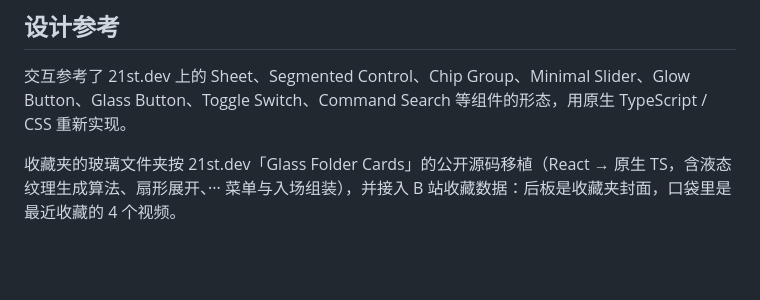
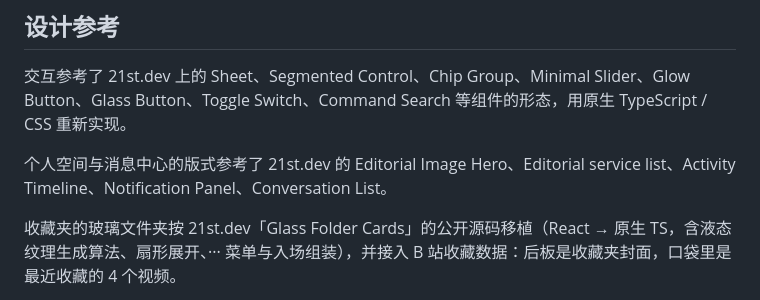
Before and after one commit to jiuyang5354/bilibili-margin, a Markdown page: README.md, the part around the change. Rendered like a GitHub page; blank space fills up the shorter version.

Commit message:
docs: 设计参考补充 v0.13 版式来源

```diff
--- a/README.md
+++ b/README.md
@@ -25,6 +25,8 @@
 ## 设计参考
 
 交互参考了 21st.dev 上的 Sheet、Segmented Control、Chip Group、Minimal Slider、Glow Button、Glass Button、Toggle Switch、Command Search 等组件的形态，用原生 TypeScript / CSS 重新实现。
+
+个人空间与消息中心的版式参考了 21st.dev 的 Editorial Image Hero、Editorial service list、Activity Timeline、Notification Panel、Conversation List。
 
 收藏夹的玻璃文件夹按 21st.dev「Glass Folder Cards」的公开源码移植（React → 原生 TS，含液态纹理生成算法、扇形展开、··· 菜单与入场组装），并接入 B 站收藏数据：后板是收藏夹封面，口袋里是最近收藏的 4 个视频。
 
```
